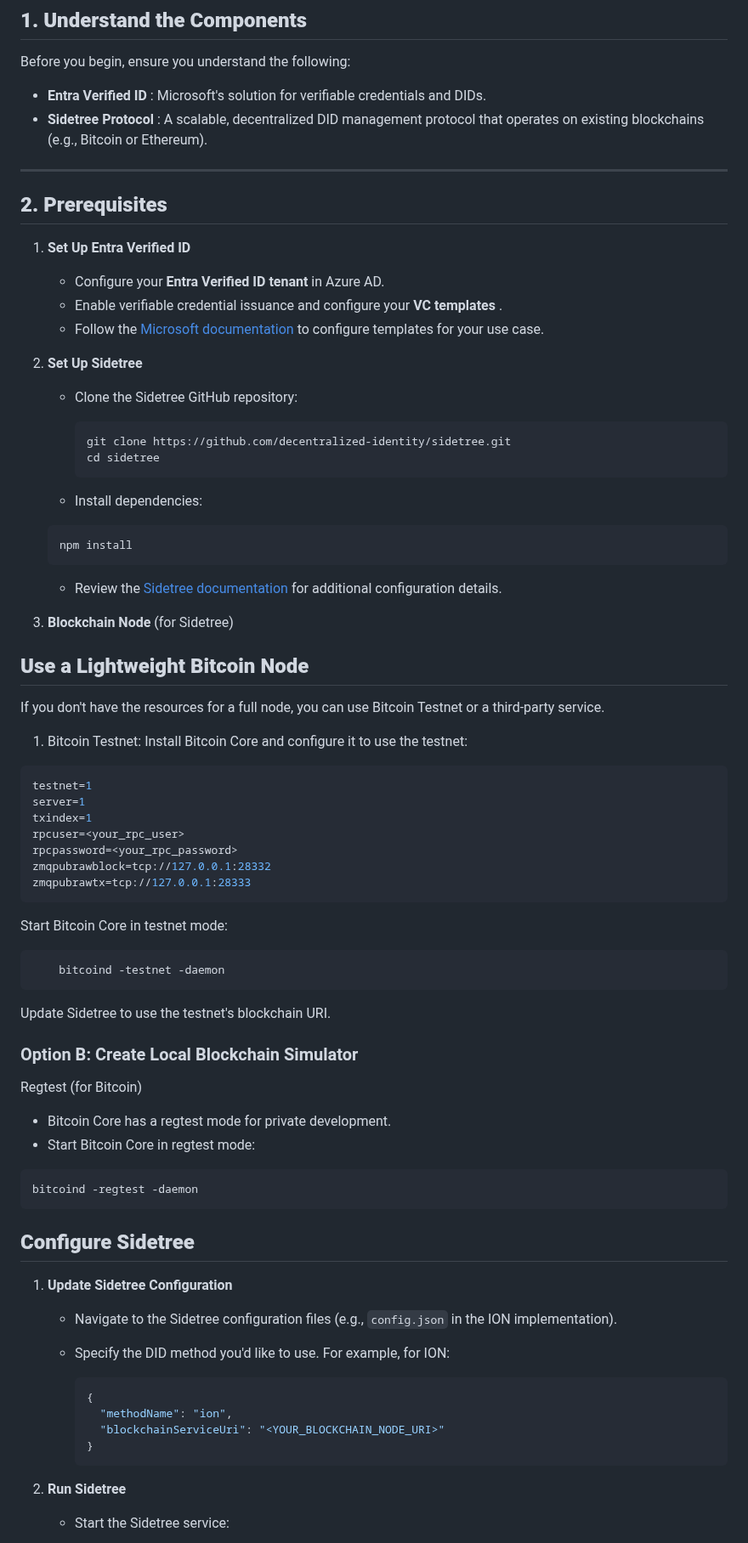
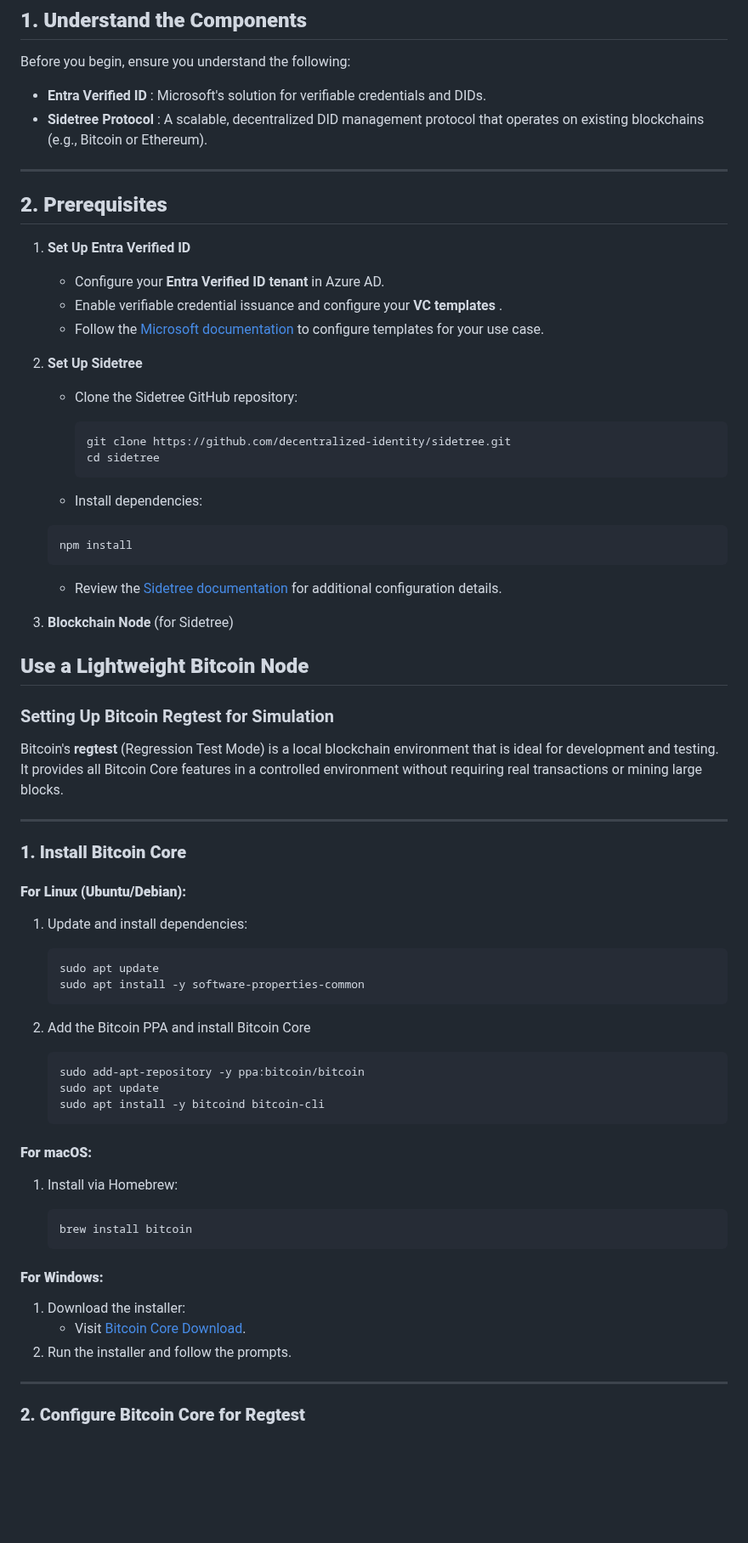
Before and after one commit to Cloudstrucc/cs-identity, a Markdown page: sidetree.md, the part around one of its changes. Shown at 85% size. GitHub-like rendering; blank space fills up the shorter version.

Commit message:
sidetree did example w/ entra integration

````diff
--- a/sidetree.md
+++ b/sidetree.md
@@ -4,8 +4,8 @@
 
 Before you begin, ensure you understand the following:
 
-* **Entra Verified ID** : Microsoft's solution for verifiable credentials and DIDs.
-* **Sidetree Protocol** : A scalable, decentralized DID management protocol that operates on existing blockchains (e.g., Bitcoin or Ethereum).
+- **Entra Verified ID** : Microsoft's solution for verifiable credentials and DIDs.
+- **Sidetree Protocol** : A scalable, decentralized DID management protocol that operates on existing blockchains (e.g., Bitcoin or Ethereum).
 
 ---
 
@@ -13,79 +13,71 @@ Before you begin, ensure you understand the following:
 
 1. **Set Up Entra Verified ID**
 
-   * Configure your **Entra Verified ID tenant** in Azure AD.
-   * Enable verifiable credential issuance and configure your  **VC templates** .
-   * Follow the [Microsoft documentation](https://learn.microsoft.com/en-us/azure/active-directory/verifiable-credentials/) to configure templates for your use case.
+   - Configure your **Entra Verified ID tenant** in Azure AD.
+   - Enable verifiable credential issuance and configure your **VC templates** .
+   - Follow the [Microsoft documentation](https://learn.microsoft.com/en-us/azure/active-directory/verifiable-credentials/) to configure templates for your use case.
+
 2. **Set Up Sidetree**
 
-   * Clone the Sidetree GitHub repository:
+   - Clone the Sidetree GitHub repository:
 
      ```bash
      git clone https://github.com/decentralized-identity/sidetree.git
      cd sidetree
      ```
 
-   * Install dependencies:
+   - Install dependencies:
 
    ```bash
    npm install
    ```
 
-   * Review the [Sidetree documentation](https://github.com/decentralized-identity/sidetree/blob/main/docs/README.md) for additional configuration details.
+   - Review the [Sidetree documentation](https://github.com/decentralized-identity/sidetree/blob/main/docs/README.md) for additional configuration details.
 
 3. **Blockchain Node** (for Sidetree)
 
 ## **Use a Lightweight Bitcoin Node**
 
-If you don't have the resources for a full node, you can use Bitcoin Testnet or a third-party service.
+### Setting Up Bitcoin Regtest for Simulation
 
-1. Bitcoin Testnet:
-   Install Bitcoin Core and configure it to use the testnet:
+Bitcoin's **regtest** (Regression Test Mode) is a local blockchain environment that is ideal for development and testing. It provides all Bitcoin Core features in a controlled environment without requiring real transactions or mining large blocks.
 
-```conf
-testnet=1
-server=1
-txindex=1
-rpcuser=<your_rpc_user>
-rpcpassword=<your_rpc_password>
-zmqpubrawblock=tcp://127.0.0.1:28332
-zmqpubrawtx=tcp://127.0.0.1:28333
-```
+---
 
-Start Bitcoin Core in testnet mode:
+### **1. Install Bitcoin Core**
 
-```bash
-    bitcoind -testnet -daemon
-```
+#### **For Linux (Ubuntu/Debian):**
 
-Update Sidetree to use the testnet's blockchain URI.
+1. Update and install dependencies:
 
-### Option B: Create Local Blockchain Simulator
+   ```bash
+   sudo apt update
+   sudo apt install -y software-properties-common
+   ```
 
-Regtest (for Bitcoin)
+2. Add the Bitcoin PPA and install Bitcoin Core
 
-* Bitcoin Core has a regtest mode for private development.
-* Start Bitcoin Core in regtest mode:
+   ```bash
+   sudo add-apt-repository -y ppa:bitcoin/bitcoin
+   sudo apt update
+   sudo apt install -y bitcoind bitcoin-cli
+   ```
 
-```bash
-bitcoind -regtest -daemon
-```
+#### **For macOS:**
 
-## **Configure Sidetree**
+1. Install via Homebrew:
 
-1. **Update Sidetree Configuration**
+   ```bash
+   brew install bitcoin
+   ```
 
-   * Navigate to the Sidetree configuration files (e.g., `config.json` in the ION implementation).
-   * Specify the DID method you'd like to use. For example, for ION:
+#### **For Windows:**
 
-     ```json
-     {
-       "methodName": "ion",
-       "blockchainServiceUri": "<YOUR_BLOCKCHAIN_NODE_URI>"
-     }
-     ```
+1. Download the installer:
+   - Visit [Bitcoin Core Download](https://bitcoin.org/en/download).
+2. Run the installer and follow the prompts.
 
-2. **Run Sidetree**
+---
 
-   * Start the Sidetree service:
+### **2. Configure Bitcoin Core for Regtest**
 
````
Also changed, not shown: other parts of sidetree.md (+178 -26 lines).
